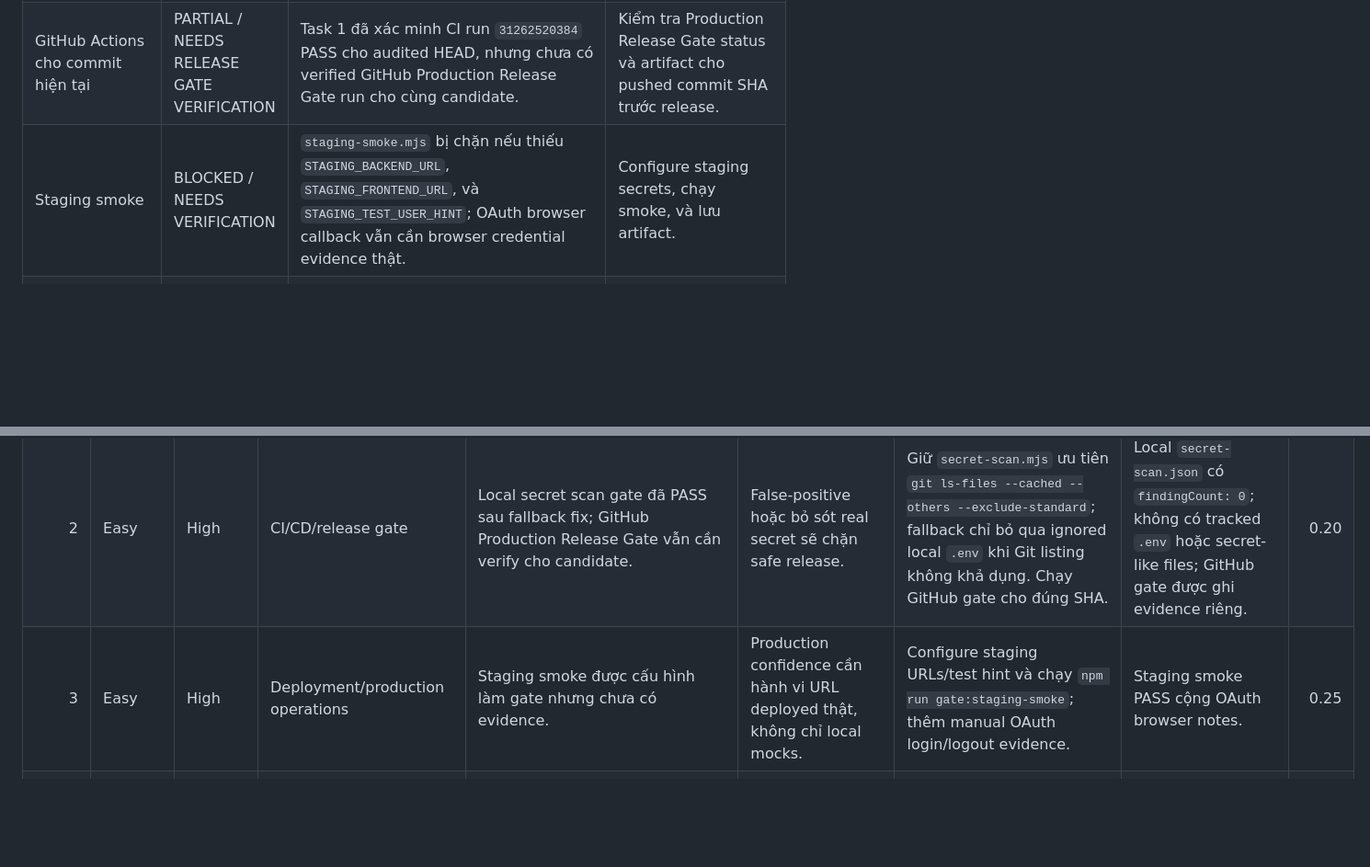
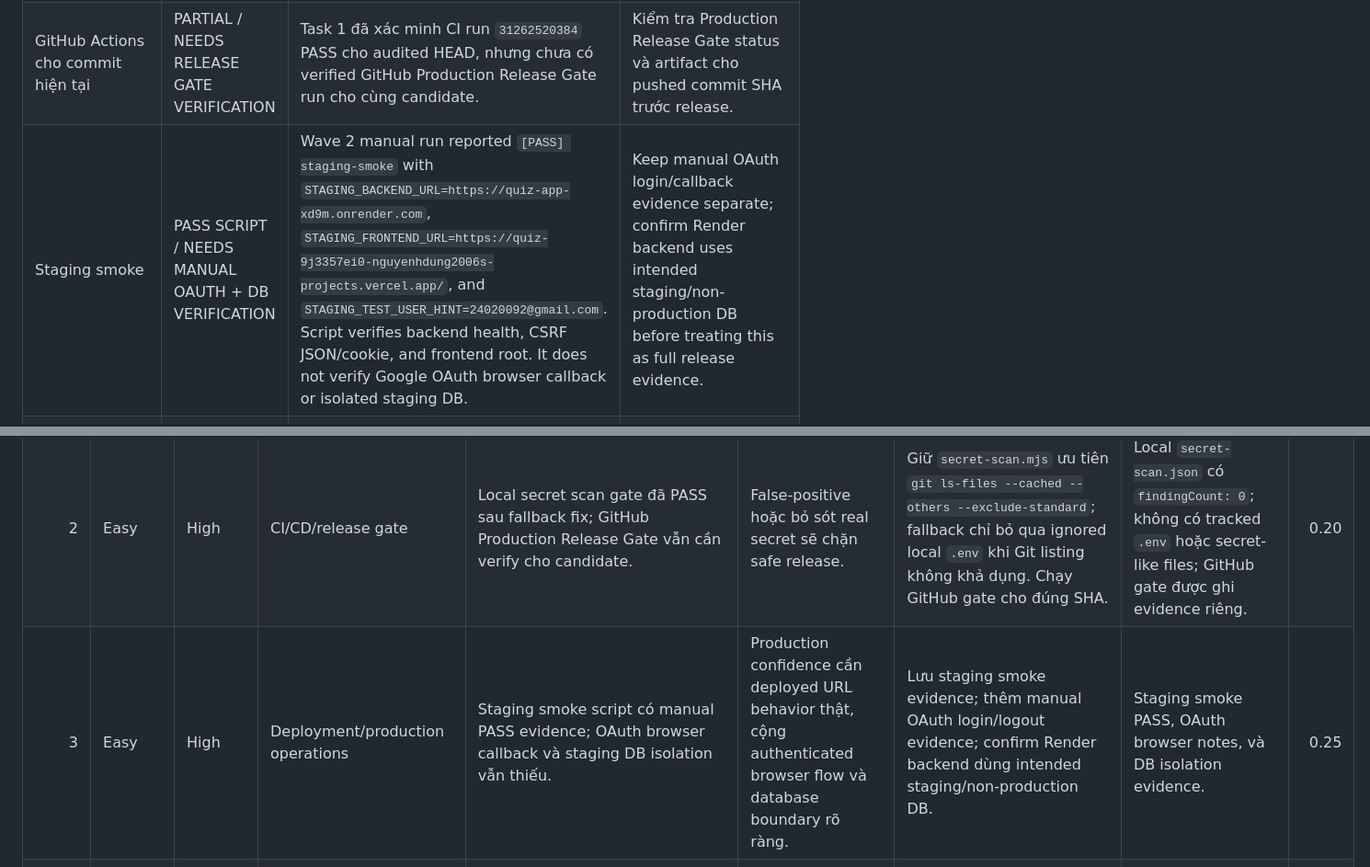
Before and after one commit to nguyenhdung2006/Quiz-App, a Markdown page: docs/quality-upgrade-plan-8.0.md, 2 parts joined by grey strips. Shown at 92% size. Rendered like a GitHub page; blank space fills up the shorter version.

```diff
--- a/docs/quality-upgrade-plan-8.0.md
+++ b/docs/quality-upgrade-plan-8.0.md
@@ -62,7 +64,7 @@ production-grade. Các khoảng trống lớn nhất là:
 | `/api/sync` pre-deserialization payload cap | OPEN | `SyncRequest` có giới hạn list `@Size(max=5000)`, nhưng Spring/Jackson phải parse body trước. | Thêm request-body cap ở container/filter/proxy level, thêm oversized-body tests, sau đó thiết kế chunk/delta sync. |
 | Release gate secret scan | PASS LOCALLY / NEEDS GITHUB GATE VERIFICATION | Task 2 đã PASS local: `npm run gate:secret-scan` tạo `secret-scan.json` với `findingCount: 0`. Fallback của `secret-scan.mjs` đã được sửa để không scan ignored local `.env`; script vẫn ưu tiên commit-candidate files bằng `git ls-files --cached --others --exclude-standard`. Không có tracked secret được xác nhận. | Chạy GitHub Production Release Gate trên đúng candidate trước release; thêm scanner fixtures nếu có false-positive mới. |
 | GitHub Actions cho commit hiện tại | PARTIAL / NEEDS RELEASE GATE VERIFICATION | Task 1 đã xác minh CI run `31262520384` PASS cho audited HEAD, nhưng chưa có verified GitHub Production Release Gate run cho cùng candidate. | Kiểm tra Production Release Gate status và artifact cho pushed commit SHA trước release. |
-| Staging smoke | BLOCKED / NEEDS VERIFICATION | `staging-smoke.mjs` bị chặn nếu thiếu `STAGING_BACKEND_URL`, `STAGING_FRONTEND_URL`, và `STAGING_TEST_USER_HINT`; OAuth browser callback vẫn cần browser credential evidence thật. | Configure staging secrets, chạy smoke, và lưu artifact. |
+| Staging smoke | PASS SCRIPT / NEEDS MANUAL OAUTH + DB VERIFICATION | Wave 2 manual run reported `[PASS] staging-smoke` with `STAGING_BACKEND_URL=https://quiz-app-xd9m.onrender.com`, `STAGING_FRONTEND_URL=https://quiz-9j3357ei0-nguyenhdung2006s-projects.vercel.app/`, and `STAGING_TEST_USER_HINT=24020092@gmail.com`. Script verifies backend health, CSRF JSON/cookie, and frontend root. It does not verify Google OAuth browser callback or isolated staging DB. | Keep manual OAuth login/callback evidence separate; confirm Render backend uses intended staging/non-production DB before treating this as full release evidence. |
 | Restore/backup rehearsal | BLOCKED / NEEDS VERIFICATION | Gate yêu cầu `docs/restore-rehearsal-evidence.md` hoặc `RELEASE_RESTORE_REHEARSAL_EVIDENCE=true`; hiện chưa có evidence file. | Thực hiện non-production restore rehearsal và ghi lại safe evidence. |
 
 ## Bảng Ưu Tiên
@@ -71,7 +73,7 @@ production-grade. Các khoảng trống lớn nhất là:
 | ---: | ---------- | ------ | ---- | -------- | -------------- | --------------- | ------------ | ------------------: |
 | 1 | Easy | High | CI/CD/release gate | CI status cho audited HEAD đã PASS một phần; Production Release Gate cho candidate vẫn chưa verified. | Local pass không phải release signal, và CI PASS không thay thế release-gate artifact. | Kiểm tra Production Release Gate cho đúng commit SHA; link artifacts trong release notes. | GitHub checks hiển thị CI PASS và Production Release Gate PASS hoặc documented BLOCKED controls cho cùng SHA. | 0.15 |
 | 2 | Easy | High | CI/CD/release gate | Local secret scan gate đã PASS sau fallback fix; GitHub Production Release Gate vẫn cần verify cho candidate. | False-positive hoặc bỏ sót real secret sẽ chặn safe release. | Giữ `secret-scan.mjs` ưu tiên `git ls-files --cached --others --exclude-standard`; fallback chỉ bỏ qua ignored local `.env` khi Git listing không khả dụng. Chạy GitHub gate cho đúng SHA. | Local `secret-scan.json` có `findingCount: 0`; không có tracked `.env` hoặc secret-like files; GitHub gate được ghi evidence riêng. | 0.20 |
-| 3 | Easy | High | Deployment/production operations | Staging smoke được cấu hình làm gate nhưng chưa có evidence. | Production confidence cần hành vi URL deployed thật, không chỉ local mocks. | Configure staging URLs/test hint và chạy `npm run gate:staging-smoke`; thêm manual OAuth login/logout evidence. | Staging smoke PASS cộng OAuth browser notes. | 0.25 |
+| 3 | Easy | High | Deployment/production operations | Staging smoke script có manual PASS evidence; OAuth browser callback và staging DB isolation vẫn thiếu. | Production confidence cần deployed URL behavior thật, cộng authenticated browser flow và database boundary rõ ràng. | Lưu staging smoke evidence; thêm manual OAuth login/logout evidence; confirm Render backend dùng intended staging/non-production DB. | Staging smoke PASS, OAuth browser notes, và DB isolation evidence. | 0.25 |
 | 4 | Easy | High | Deployment/production operations | Thiếu restore rehearsal evidence. | Backups chưa được chứng minh cho đến khi restore được rehearsal. | Restore một non-production backup, verify app startup/health, và tạo `docs/restore-rehearsal-evidence.md` không chứa raw data. | `gate:backup-rollback` PASS. | 0.30 |
 | 5 | Easy | High | Observability/monitoring | Render memory incident thiếu root-cause data. | Restart lặp lại có thể làm mất niềm tin và che giấu leaks hoặc spikes thật. | Export Render Metrics quanh sự cố, ghi lại RAM/CPU/request trend, và phân loại leak/spike/headroom. | Incident note có metrics timestamps và kết luận. | 0.25 |
 | 6 | Easy | High | Observability/monitoring | Alerting rules mới chỉ được document, chưa connected. | Metrics không có alerts thì không bảo vệ uptime. | Thêm Render hoặc external alert thresholds cho health, 5xx, RAM 75/90%, AI failures, sync conflicts. | Alert config screenshot/export cộng test notification. | 0.20 |
```
Also changed, not shown: other parts of docs/quality-upgrade-plan-8.0.md (+18 -13 lines), docs/PRODUCTION_RELEASE_GATE.md (+5 -0 lines), docs/phase-1-quality-evidence.md (+44 -4 lines).
